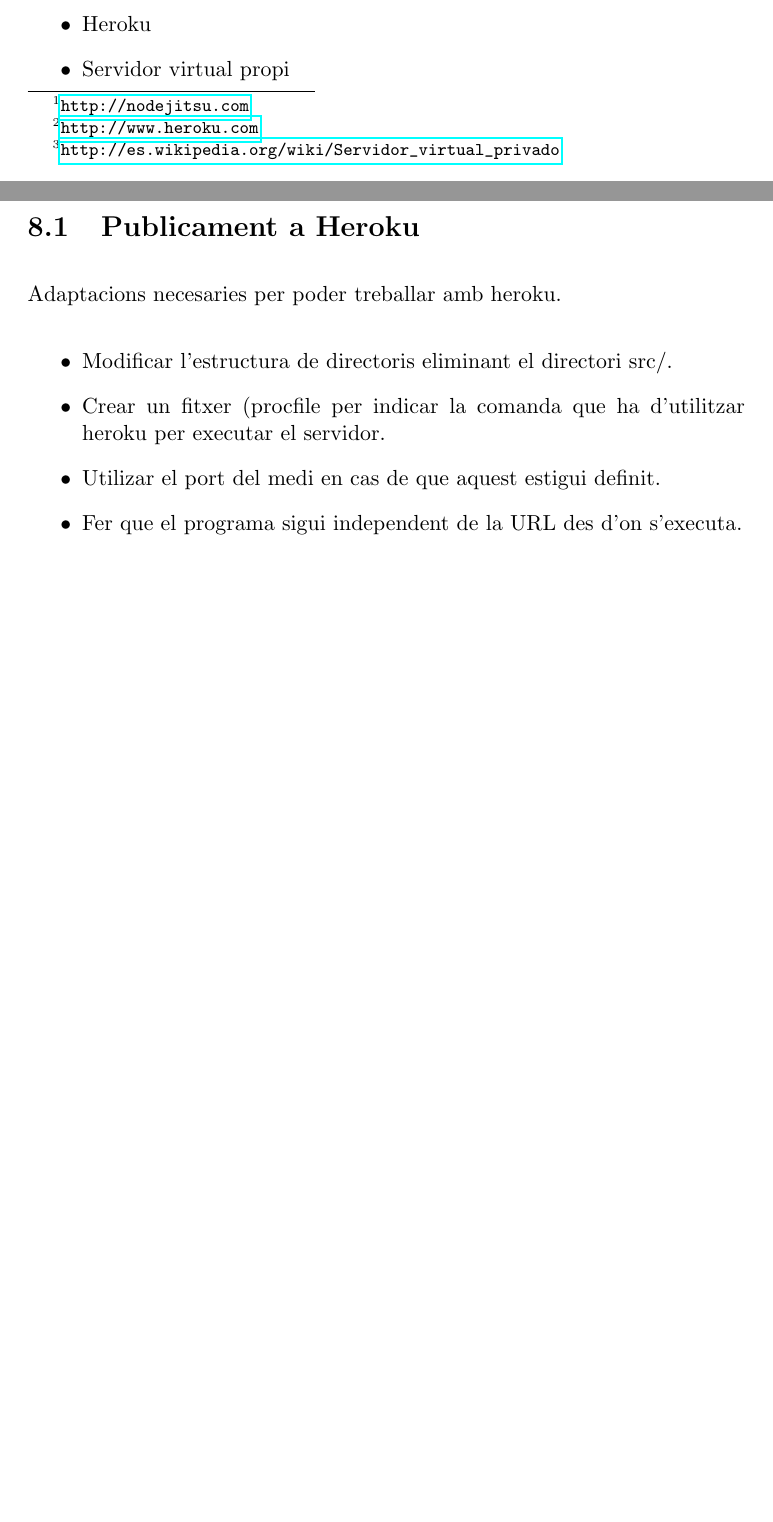
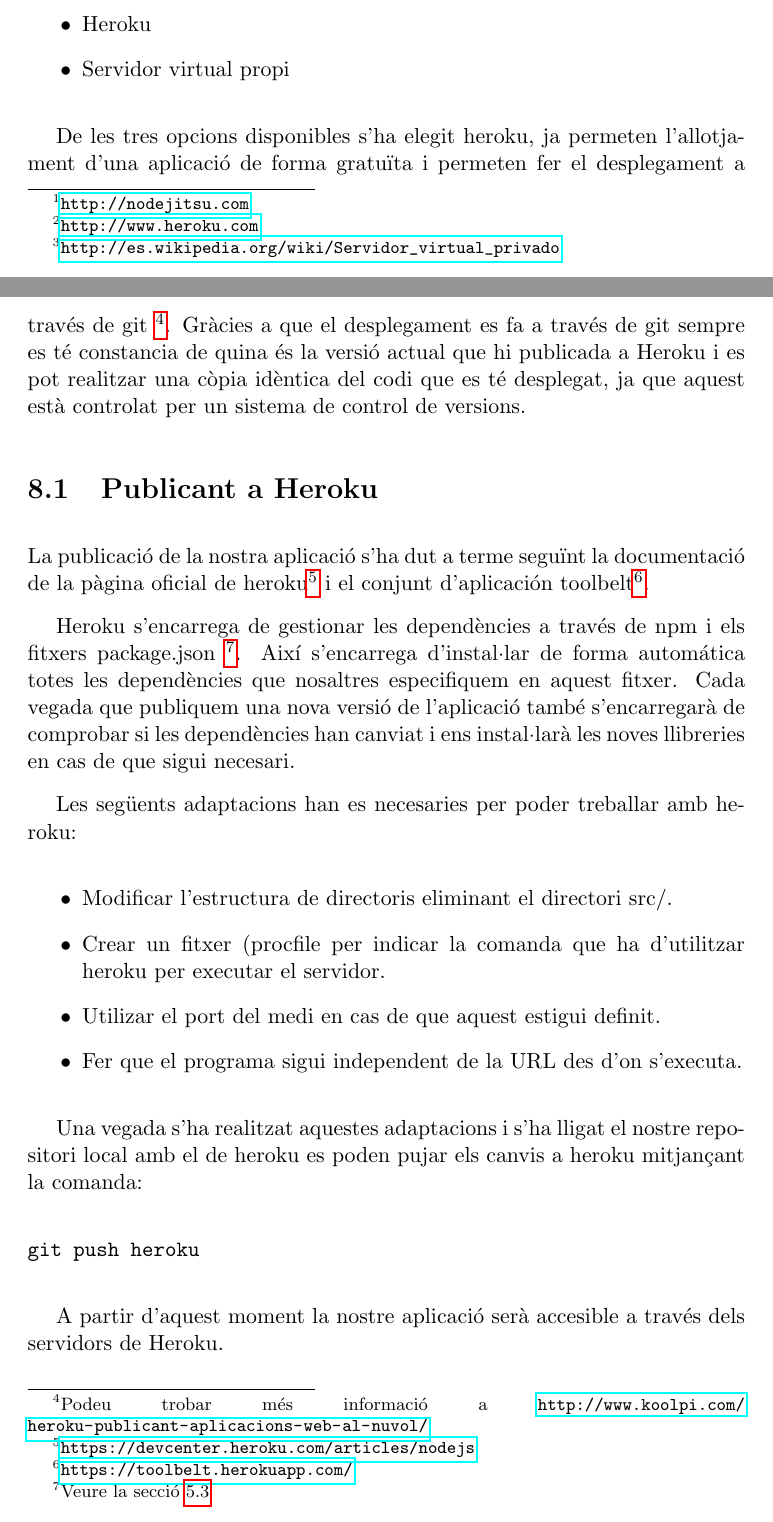
Before and after one commit to pokoli/memory, a LaTeX document (memoria.tex, which reads publicacio.tex): two parts of pages 40 and 41 of 42, joined at a grey line, cut so that both start at the same text, the shorter picture padded with empty space. Compiled offline with pdfLaTeX.

Commit message:
Publicació de l'aplicació a Heroku

```diff
--- a/publicacio.tex
+++ b/publicacio.tex
@@ -17,9 +17,15 @@
 %TODO: Explicar les diferents opcions de desplegament del programa.
 %Fer una taula comparativa amb les diferents opcions de cadascuna????
 
-\section{Publicament a Heroku}
+De les tres opcions disponibles s'ha elegit heroku, ja permeten l'allotjament d'una aplicació de forma gratuïta i permeten fer el desplegament a través de git \footnote{Podeu trobar més informació a \url{http://www.koolpi.com/heroku-publicant-aplicacions-web-al-nuvol/} }. Gràcies a que el desplegament es fa a través de git sempre es té constancia de quina és la versió actual que hi publicada a Heroku i es pot realitzar una còpia idèntica del codi que es té desplegat, ja que aquest està controlat per un sistema de control de versions.
 
-Adaptacions necesaries per poder treballar amb heroku.
+\section{Publicant a Heroku}
+
+La publicació de la nostra aplicació s'ha dut a terme seguïnt la documentació de la pàgina oficial de heroku\footnote{\url{https://devcenter.heroku.com/articles/nodejs}} i el conjunt d'aplicación toolbelt\footnote{\url{https://toolbelt.herokuapp.com/}}.
+
+Heroku s'encarrega de gestionar les dependències a través de npm i els fitxers package.json \footnote{Veure la secció \ref{sec:gestio-dependencies}}. Així s'encarrega d'instal·lar de forma automática totes les dependències que nosaltres especifiquem en aquest fitxer. Cada vegada que publiquem una nova versió de l'aplicació també s'encarregarà de comprobar si les dependències han canviat i ens instal·larà les noves llibreries en cas de que sigui necesari.
+
+Les següents adaptacions han es necesaries per poder treballar amb heroku:
 
 \begin{itemize}
 \item{Modificar l'estructura de directoris eliminant el directori src/.}
@@ -27,3 +33,11 @@
 \item{Utilizar el port del medi en cas de que aquest estigui definit. }
 \item{Fer que el programa sigui independent de la URL des d'on s'executa.}
 \end{itemize}
+
+Una vegada s'ha realitzat aquestes adaptacions i s'ha lligat el nostre repositori local amb el de heroku es poden pujar els canvis a heroku mitjançant la comanda:
+
+\begin{verbatim}
+git push heroku
+\end{verbatim}
+
+A partir d'aquest moment la nostre aplicació serà accesible a través dels servidors de Heroku.
```
Also changed, not shown: entorn_treball.tex (+1 -1 lines).
